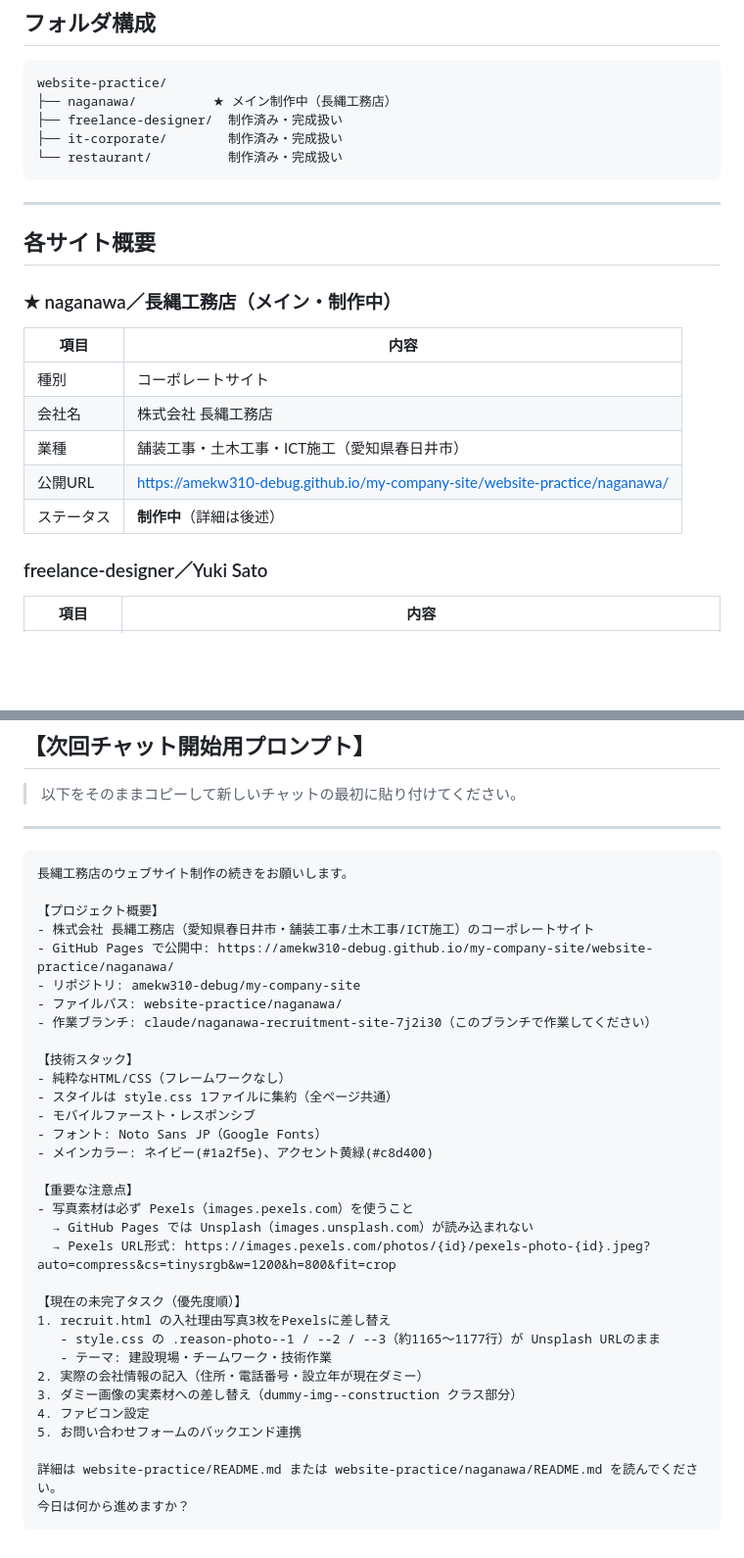
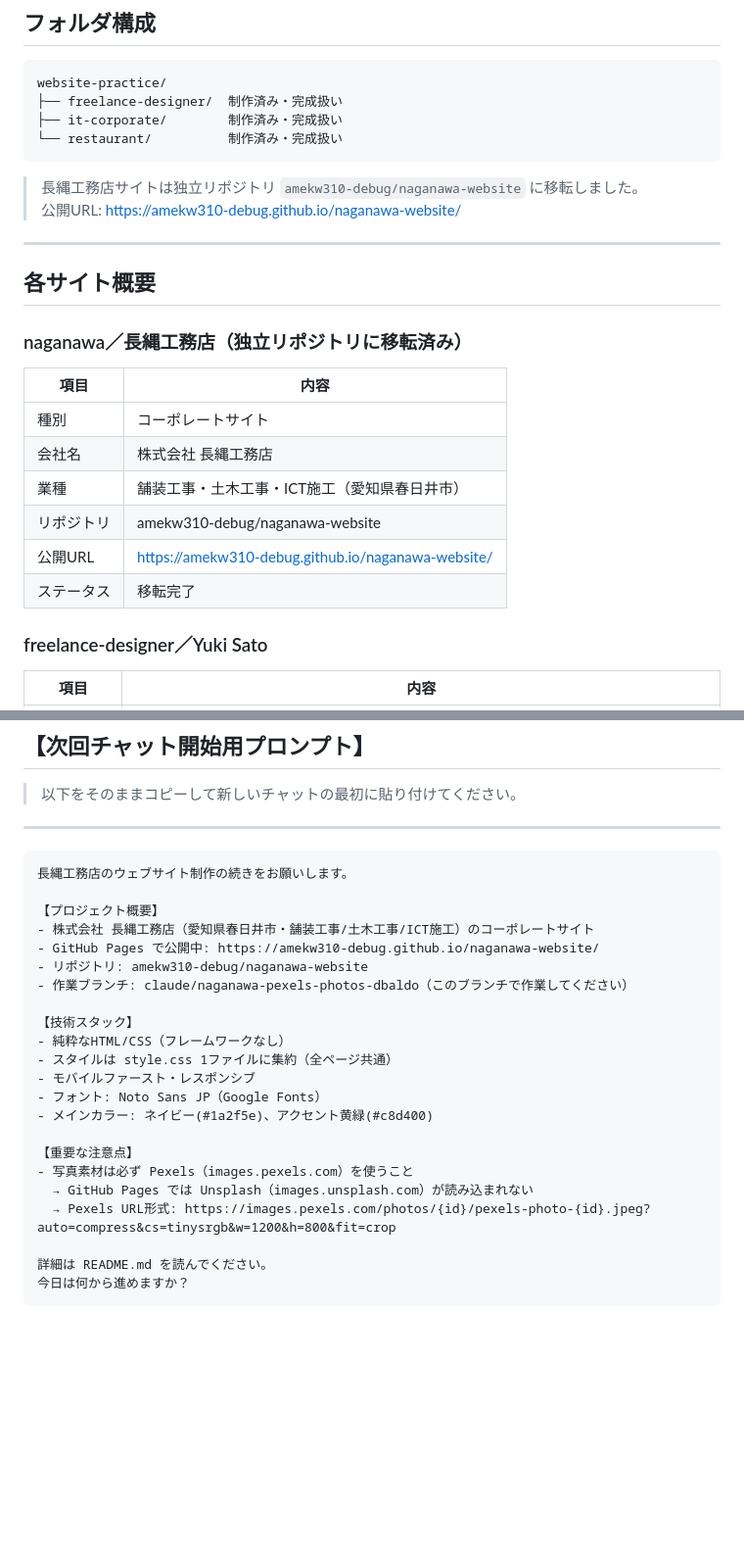
Before and after one commit to amekw310-debug/my-company-site, a Markdown page: website-practice/README.md, 2 parts joined by grey strips. Shown at 98% size. GitHub-like rendering; blank space fills up the shorter version.

Commit message:
README: 長縄工務店サイトのURLを naganawa-website リポジトリに更新
Co-authored-by: Claude <noreply@anthropic.com>

````diff
--- a/website-practice/README.md
+++ b/website-practice/README.md
@@ -10,25 +10,28 @@ GitHub Pages: `https://amekw310-debug.github.io/my-company-site/website-practice
 
 ```
 website-practice/
-├── naganawa/          ★ メイン制作中（長縄工務店）
 ├── freelance-designer/  制作済み・完成扱い
 ├── it-corporate/        制作済み・完成扱い
 └── restaurant/          制作済み・完成扱い
 ```
 
+> 長縄工務店サイトは独立リポジトリ `amekw310-debug/naganawa-website` に移転しました。
+> 公開URL: https://amekw310-debug.github.io/naganawa-website/
+
 ---
 
 ## 各サイト概要
 
-### ★ naganawa／長縄工務店（メイン・制作中）
+### naganawa／長縄工務店（独立リポジトリに移転済み）
 
 | 項目 | 内容 |
 |------|------|
 | 種別 | コーポレートサイト |
 | 会社名 | 株式会社 長縄工務店 |
 | 業種 | 舗装工事・土木工事・ICT施工（愛知県春日井市） |
-| 公開URL | https://amekw310-debug.github.io/my-company-site/website-practice/naganawa/ |
-| ステータス | **制作中**（詳細は後述） |
+| リポジトリ | amekw310-debug/naganawa-website |
+| 公開URL | https://amekw310-debug.github.io/naganawa-website/ |
+| ステータス | 移転完了 |
 
 ### freelance-designer／Yuki Sato
 
@@ -181,10 +184,9 @@ naganawa/
 
 【プロジェクト概要】
 - 株式会社 長縄工務店（愛知県春日井市・舗装工事/土木工事/ICT施工）のコーポレートサイト
-- GitHub Pages で公開中: https://amekw310-debug.github.io/my-company-site/website-practice/naganawa/
-- リポジトリ: amekw310-debug/my-company-site
-- ファイルパス: website-practice/naganawa/
-- 作業ブランチ: claude/naganawa-recruitment-site-7j2i30（このブランチで作業してください）
+- GitHub Pages で公開中: https://amekw310-debug.github.io/naganawa-website/
+- リポジトリ: amekw310-debug/naganawa-website
+- 作業ブランチ: claude/naganawa-pexels-photos-dbaldo（このブランチで作業してください）
 
 【技術スタック】
 - 純粋なHTML/CSS（フレームワークなし）
@@ -198,15 +200,6 @@ naganawa/
   → GitHub Pages では Unsplash（images.unsplash.com）が読み込まれない
   → Pexels URL形式: https://images.pexels.com/photos/{id}/pexels-photo-{id}.jpeg?auto=compress&cs=tinysrgb&w=1200&h=800&fit=crop
 
-【現在の未完了タスク（優先度順）】
-1. recruit.html の入社理由写真3枚をPexelsに差し替え
-   - style.css の .reason-photo--1 / --2 / --3（約1165〜1177行）が Unsplash URLのまま
-   - テーマ: 建設現場・チームワーク・技術作業
-2. 実際の会社情報の記入（住所・電話番号・設立年が現在ダミー）
-3. ダミー画像の実素材への差し替え（dummy-img--construction クラス部分）
-4. ファビコン設定
-5. お問い合わせフォームのバックエンド連携
-
-詳細は website-practice/README.md または website-practice/naganawa/README.md を読んでください。
+詳細は README.md を読んでください。
 今日は何から進めますか？
 ```
````
Also changed, not shown: README.md (+8 -5 lines).
